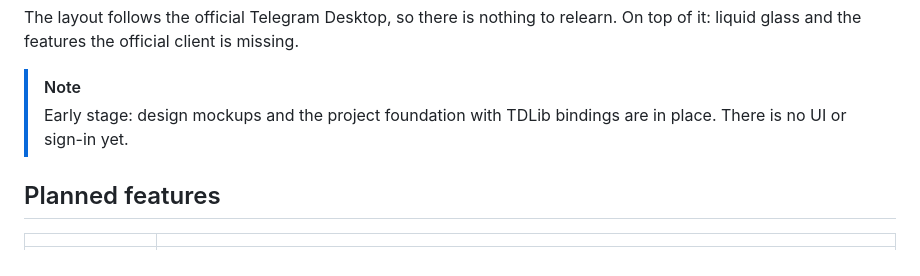
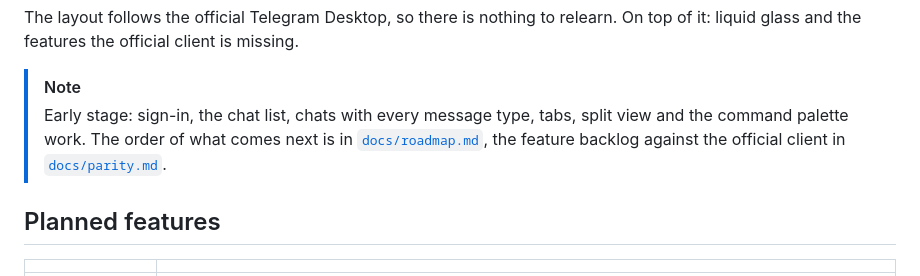
Before and after one commit to mollybyte/mollygram, a Markdown page: README.md, the part around the change. Drawn GitHub-style.

Commit message:
docs: 🗺️ add one roadmap and reconcile it with the parity backlog
Co-Authored-By: Claude Opus 5.5 (1M context) <noreply@anthropic.com>

```diff
--- a/README.md
+++ b/README.md
@@ -28,7 +28,7 @@
 The layout follows the official Telegram Desktop, so there is nothing to relearn. On top of it: liquid glass and the features the official client is missing.
 
 > [!NOTE]
-> Early stage: design mockups and the project foundation with TDLib bindings are in place. There is no UI or sign-in yet.
+> Early stage: sign-in, the chat list, chats with every message type, tabs, split view and the command palette work. The order of what comes next is in [`docs/roadmap.md`](docs/roadmap.md), the feature backlog against the official client in [`docs/parity.md`](docs/parity.md).
 
 ## Planned features
 
```
Also changed, not shown: docs/parity.md (+75 -82 lines), docs/roadmap.md (added, +93 -0 lines).
